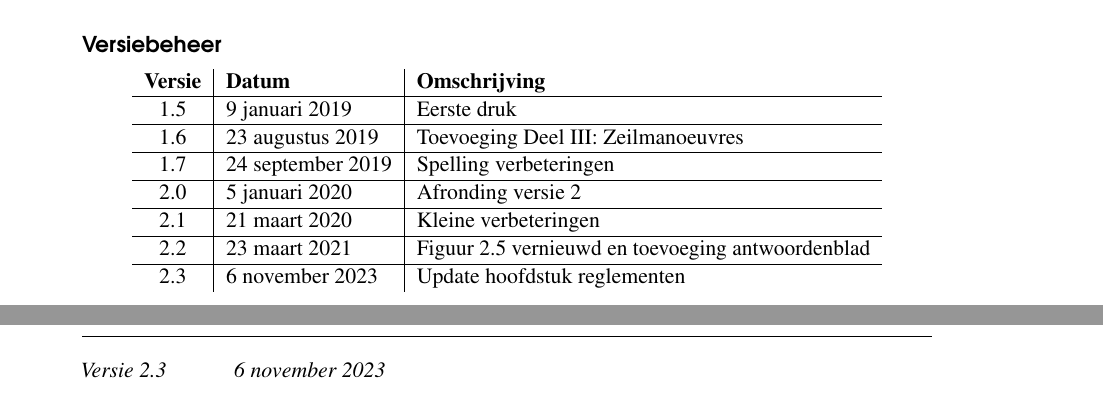
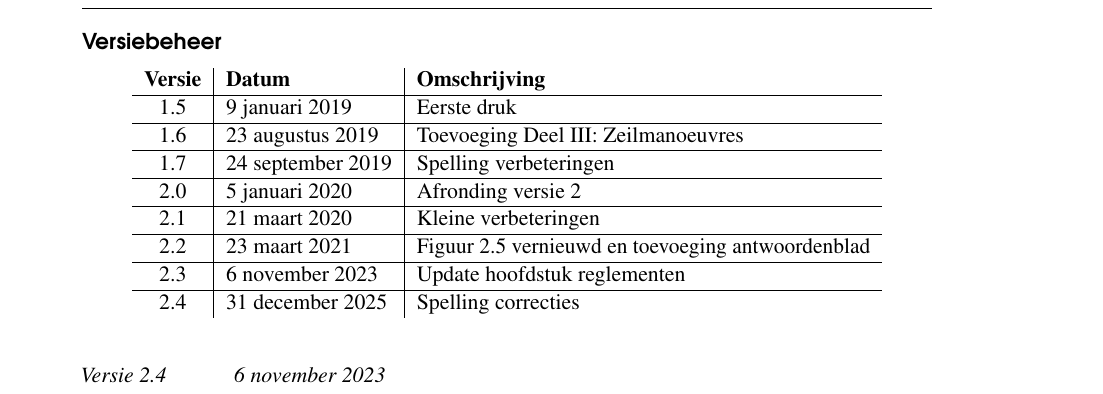
Before and after one commit to ScoutingSintMaarten/Kielboot-Lesboeken, a LaTeX book (Kielboot II/Source/KBII.tex, which reads Kielboot II/Source/Hoofdstukken/Informatie/document_informatie.tex): two parts of pages 4 and 5 of 60 before the commit and part of page 5 of 60 after it, the two joined at a grey line, cut so that both start at the same text. Compiled offline with pdfLaTeX.

Commit message:
versie update

```diff
--- a/Kielboot II/Source/Hoofdstukken/Informatie/document_informatie.tex
+++ b/Kielboot II/Source/Hoofdstukken/Informatie/document_informatie.tex
@@ -46,10 +46,11 @@ Het thema waar dit boek op gebaseerd is heet `The Legrand Orange Book' en is ont
 		2.0 & 5 januari 2020  & Afronding versie 2 \\ \hline
 		2.1 & 21 maart 2020  & Kleine verbeteringen \\ \hline
 		2.2 & 23 maart 2021  & Figuur 2.5 vernieuwd en toevoeging antwoordenblad \\ \hline
-		2.3 & 6 november 2023  & Update hoofdstuk reglementen
+		2.3 & 6 november 2023  & Update hoofdstuk reglementen \\ \hline
+		2.4 & 31 december 2025  & Spelling correcties
 	\end{tabular}
 \end{table}
 
 
-\textit{Versie 2.3 \hspace{1 cm} 6 november 2023}
+\textit{Versie 2.4 \hspace{1 cm} 6 november 2023}
 %Druk verhoogt alleen met 0.x versie verhogingen of hoger
```
